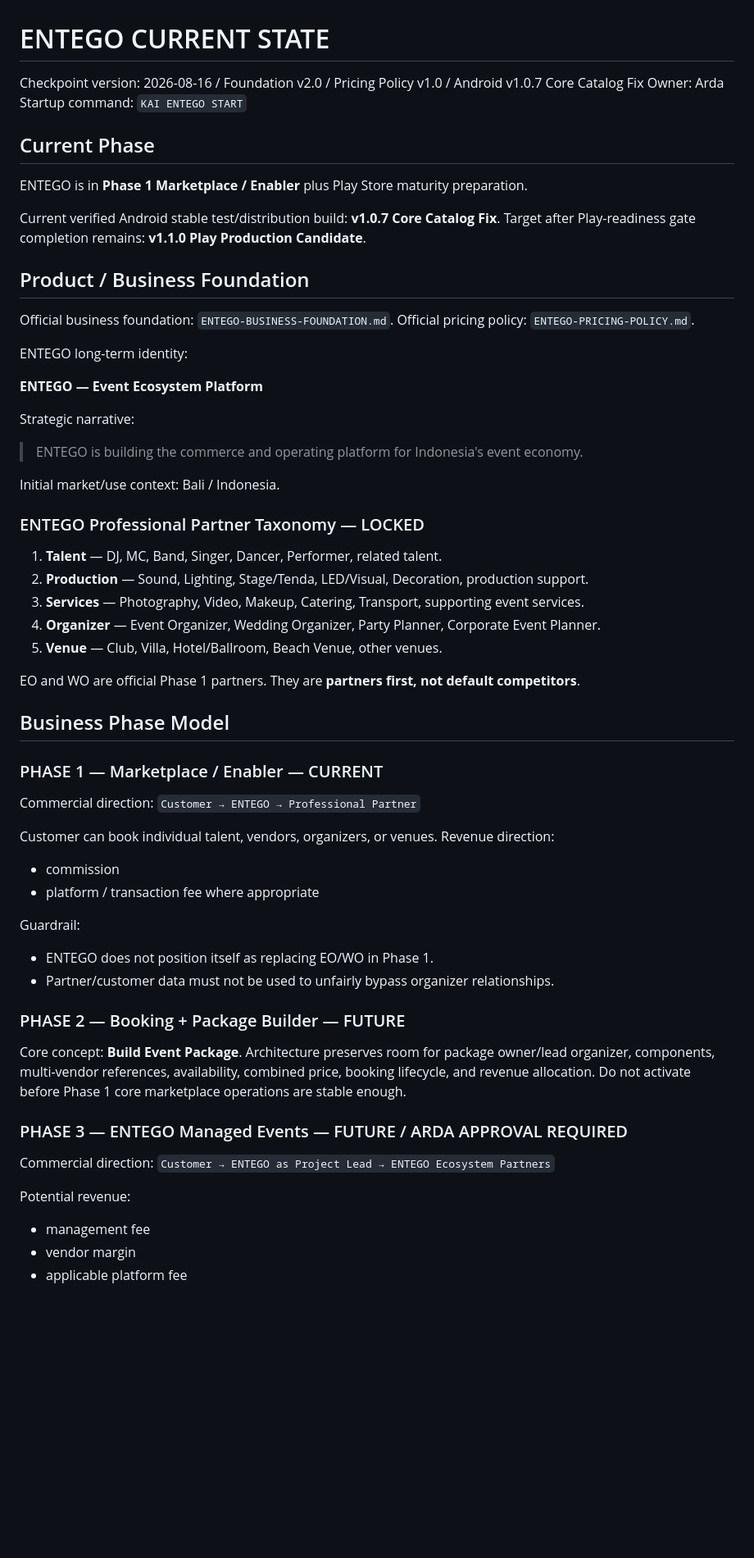
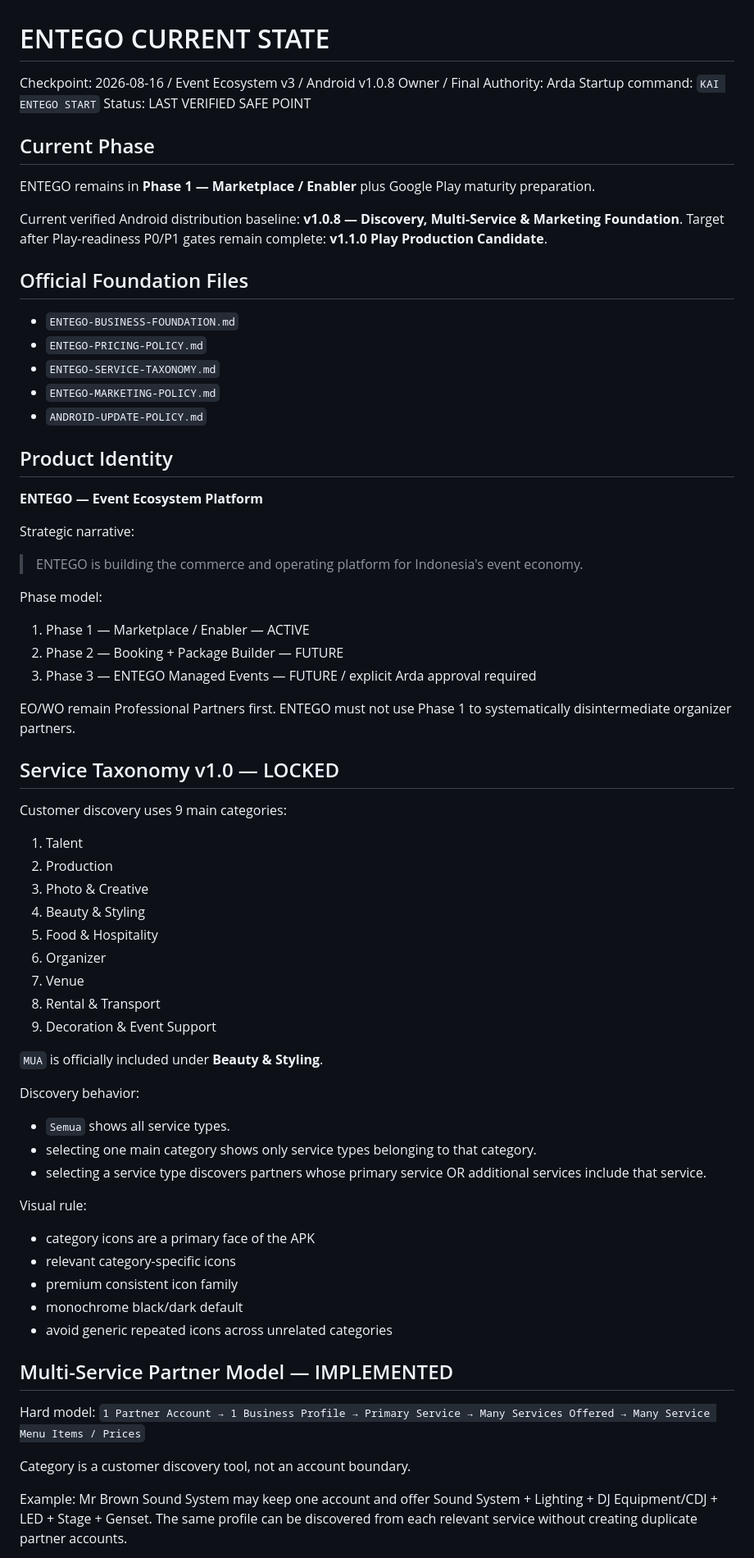
Before and after one commit to ardarawk-cloud/Entego-PWA, a Markdown page: ENTEGO-CURRENT-STATE.md, the part around one of its changes. Shown at 82% size. Drawn GitHub-style; blank space fills up the shorter version.

Commit message:
docs(state): advance ENTEGO checkpoint to v1.0.8

```diff
--- a/ENTEGO-CURRENT-STATE.md
+++ b/ENTEGO-CURRENT-STATE.md
@@ -1,62 +1,68 @@
 # ENTEGO CURRENT STATE
 
-Checkpoint version: 2026-08-16 / Foundation v2.0 / Pricing Policy v1.0 / Android v1.0.7 Core Catalog Fix
-Owner: Arda
+Checkpoint: 2026-08-16 / Event Ecosystem v3 / Android v1.0.8
+Owner / Final Authority: Arda
 Startup command: `KAI ENTEGO START`
+Status: LAST VERIFIED SAFE POINT
 
 ## Current Phase
-ENTEGO is in **Phase 1 Marketplace / Enabler** plus Play Store maturity preparation.
+ENTEGO remains in **Phase 1 — Marketplace / Enabler** plus Google Play maturity preparation.
 
-Current verified Android stable test/distribution build: **v1.0.7 Core Catalog Fix**.
-Target after Play-readiness gate completion remains: **v1.1.0 Play Production Candidate**.
+Current verified Android distribution baseline: **v1.0.8 — Discovery, Multi-Service & Marketing Foundation**.
+Target after Play-readiness P0/P1 gates remain complete: **v1.1.0 Play Production Candidate**.
 
-## Product / Business Foundation
-Official business foundation: `ENTEGO-BUSINESS-FOUNDATION.md`.
-Official pricing policy: `ENTEGO-PRICING-POLICY.md`.
+## Official Foundation Files
+- `ENTEGO-BUSINESS-FOUNDATION.md`
+- `ENTEGO-PRICING-POLICY.md`
+- `ENTEGO-SERVICE-TAXONOMY.md`
+- `ENTEGO-MARKETING-POLICY.md`
+- `ANDROID-UPDATE-POLICY.md`
 
-ENTEGO long-term identity:
-
+## Product Identity
 **ENTEGO — Event Ecosystem Platform**
 
 Strategic narrative:
 > ENTEGO is building the commerce and operating platform for Indonesia's event economy.
 
-Initial market/use context: Bali / Indonesia.
+Phase model:
+1. Phase 1 — Marketplace / Enabler — ACTIVE
+2. Phase 2 — Booking + Package Builder — FUTURE
+3. Phase 3 — ENTEGO Managed Events — FUTURE / explicit Arda approval required
 
-### ENTEGO Professional Partner Taxonomy — LOCKED
-1. **Talent** — DJ, MC, Band, Singer, Dancer, Performer, related talent.
-2. **Production** — Sound, Lighting, Stage/Tenda, LED/Visual, Decoration, production support.
-3. **Services** — Photography, Video, Makeup, Catering, Transport, supporting event services.
-4. **Organizer** — Event Organizer, Wedding Organizer, Party Planner, Corporate Event Planner.
-5. **Venue** — Club, Villa, Hotel/Ballroom, Beach Venue, other venues.
+EO/WO remain Professional Partners first. ENTEGO must not use Phase 1 to systematically disintermediate organizer partners.
 
-EO and WO are official Phase 1 partners. They are **partners first, not default competitors**.
+## Service Taxonomy v1.0 — LOCKED
+Customer discovery uses 9 main categories:
+1. Talent
+2. Production
+3. Photo & Creative
+4. Beauty & Styling
+5. Food & Hospitality
+6. Organizer
+7. Venue
+8. Rental & Transport
+9. Decoration & Event Support
 
-## Business Phase Model
-### PHASE 1 — Marketplace / Enabler — CURRENT
-Commercial direction:
-`Customer → ENTEGO → Professional Partner`
+`MUA` is officially included under **Beauty & Styling**.
 
-Customer can book individual talent, vendors, organizers, or venues.
-Revenue direction:
-- commission
-- platform / transaction fee where appropriate
+Discovery behavior:
+- `Semua` shows all service types.
+- selecting one main category shows only service types belonging to that category.
+- selecting a service type discovers partners whose primary service OR additional services include that service.
 
-Guardrail:
-- ENTEGO does not position itself as replacing EO/WO in Phase 1.
-- Partner/customer data must not be used to unfairly bypass organizer relationships.
+Visual rule:
+- category icons are a primary face of the APK
+- relevant category-specific icons
+- premium consistent icon family
+- monochrome black/dark default
+- avoid generic repeated icons across unrelated categories
 
-### PHASE 2 — Booking + Package Builder — FUTURE
-Core concept: **Build Event Package**.
-Architecture preserves room for package owner/lead organizer, components, multi-vendor references, availability, combined price, booking lifecycle, and revenue allocation.
-Do not activate before Phase 1 core marketplace operations are stable enough.
+## Multi-Service Partner Model — IMPLEMENTED
+Hard model:
+`1 Partner Account → 1 Business Profile → Primary Service → Many Services Offered → Many Service Menu Items / Prices`
 
-### PHASE 3 — ENTEGO Managed Events — FUTURE / ARDA APPROVAL REQUIRED
-Commercial direction:
-`Customer → ENTEGO as Project Lead → ENTEGO Ecosystem Partners`
+Category is a customer discovery tool, not an account boundary.
 
-Potential revenue:
-- management fee
-- vendor margin
-- applicable platform fee
+Example:
+Mr Brown Sound System may keep one account and offer Sound System + Lighting + DJ Equipment/CDJ + LED + Stage + Genset. The same profile can be discovered from each relevant service without creating duplicate partner accounts.
 
```
Also changed, not shown: other parts of ENTEGO-CURRENT-STATE.md (+89 -185 lines).
